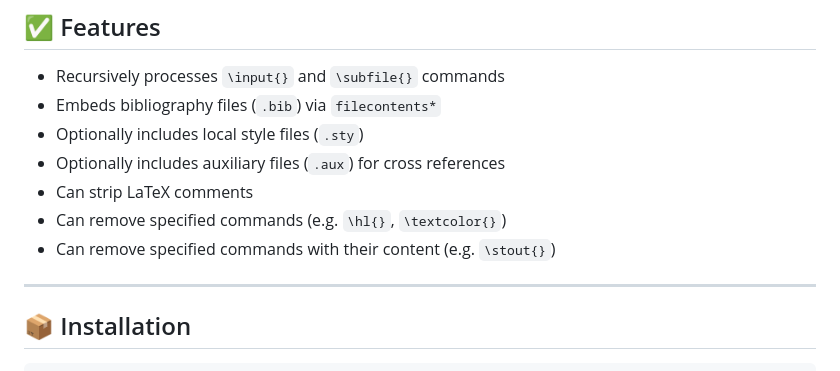
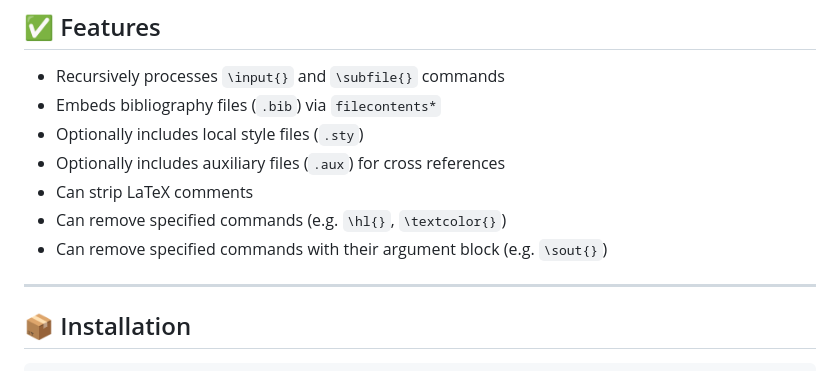
Before and after one commit to hollo88/submit_latex, a Markdown page: README.md, the part around the change. GitHub-like rendering.

Commit message:
Update README.md
Language improvement.

```diff
--- a/README.md
+++ b/README.md
@@ -12,7 +12,7 @@ This Python script helps flatten a LaTeX project into a single `.tex` file, suit
 - Optionally includes auxiliary files (`.aux`) for cross references
 - Can strip LaTeX comments
 - Can remove specified commands (e.g. `\hl{}`, `\textcolor{}`)
-- Can remove specified commands with their content (e.g. `\stout{}`)
+- Can remove specified commands with their argument block (e.g. `\sout{}`)
 
 ---
 
```
